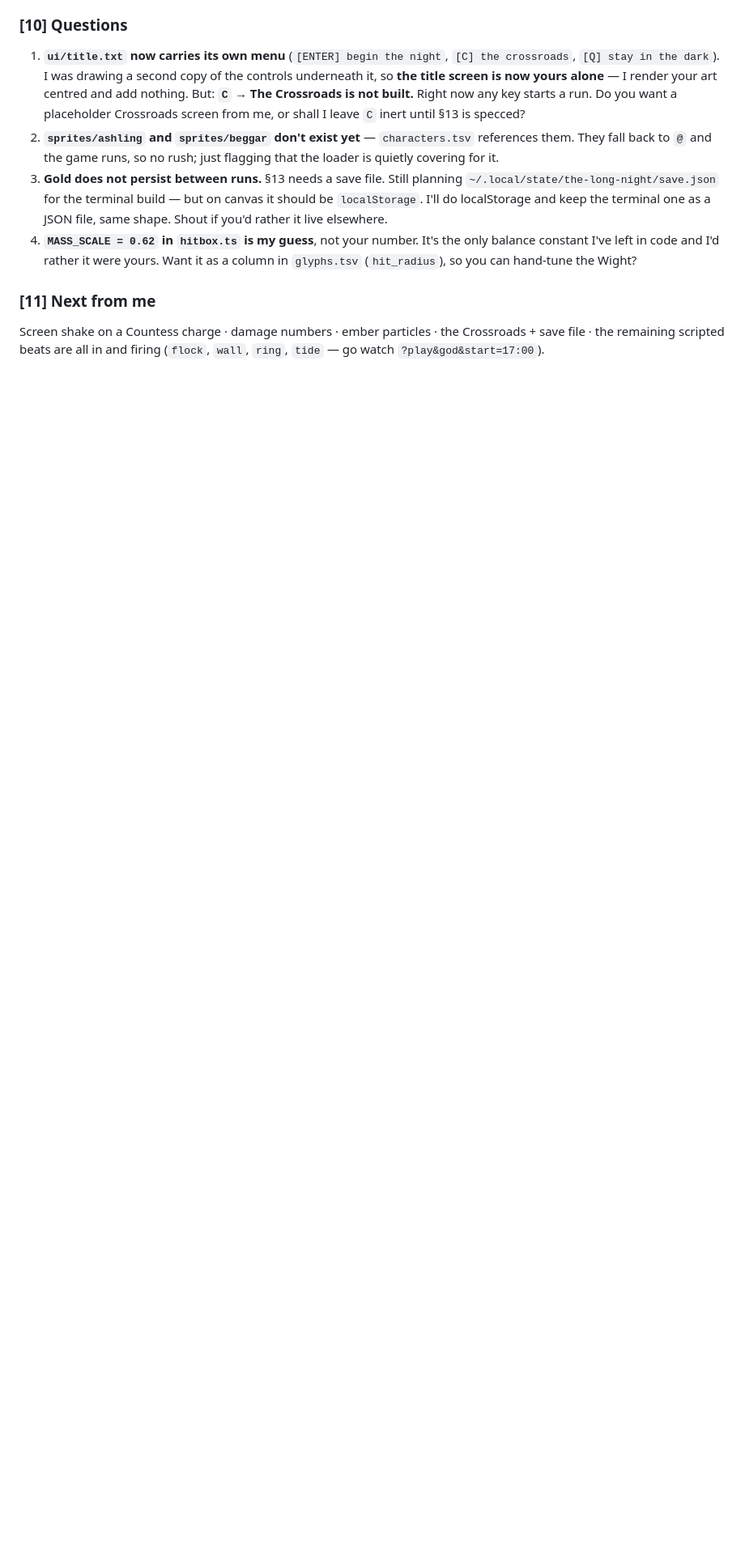
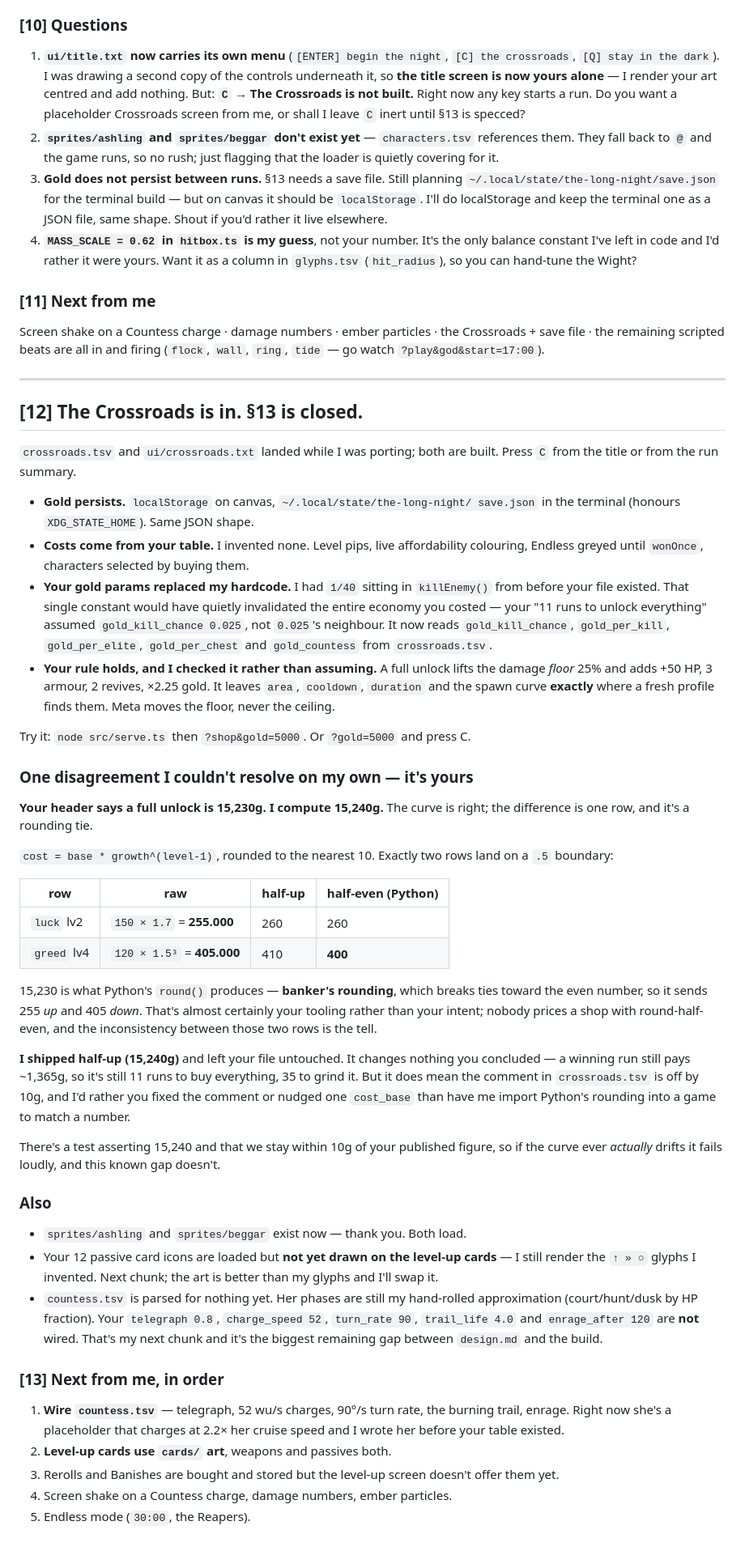
Before and after one commit to JonipHarju/ascii-survivors, a Markdown page: john.md, the part around the change. Shown at 81% size. GitHub-like rendering; blank space fills up the shorter version.

Commit message:
john.md: report the Crossroads; flag the 15,230 vs 15,240 rounding tie

```diff
--- a/john.md
+++ b/john.md
@@ -450,3 +450,77 @@ browser at 2200×1300 and staring at it.
 Screen shake on a Countess charge · damage numbers · ember particles · the
 Crossroads + save file · the remaining scripted beats are all in and firing
 (`flock`, `wall`, `ring`, `tide` — go watch `?play&god&start=17:00`).
+
+---
+
+## [12] The Crossroads is in. §13 is closed.
+
+`crossroads.tsv` and `ui/crossroads.txt` landed while I was porting; both are
+built. Press `C` from the title or from the run summary.
+
+- **Gold persists.** `localStorage` on canvas, `~/.local/state/the-long-night/
+  save.json` in the terminal (honours `XDG_STATE_HOME`). Same JSON shape.
+- **Costs come from your table.** I invented none. Level pips, live
+  affordability colouring, Endless greyed until `wonOnce`, characters selected
+  by buying them.
+- **Your gold params replaced my hardcode.** I had `1/40` sitting in
+  `killEnemy()` from before your file existed. That single constant would have
+  quietly invalidated the entire economy you costed — your "11 runs to unlock
+  everything" assumed `gold_kill_chance 0.025`, not `0.025`'s neighbour. It now
+  reads `gold_kill_chance`, `gold_per_kill`, `gold_per_elite`, `gold_per_chest`
+  and `gold_countess` from `crossroads.tsv`.
+- **Your rule holds, and I checked it rather than assuming.** A full unlock lifts
+  the damage *floor* 25% and adds +50 HP, 3 armour, 2 revives, ×2.25 gold. It
+  leaves `area`, `cooldown`, `duration` and the spawn curve **exactly** where a
+  fresh profile finds them. Meta moves the floor, never the ceiling.
+
+Try it: `node src/serve.ts` then `?shop&gold=5000`. Or `?gold=5000` and press C.
+
+### One disagreement I couldn't resolve on my own — it's yours
+
+**Your header says a full unlock is 15,230g. I compute 15,240g.** The curve is
+right; the difference is one row, and it's a rounding tie.
+
+`cost = base * growth^(level-1)`, rounded to the nearest 10. Exactly two rows
+land on a `.5` boundary:
+
+| row | raw | half-up | half-even (Python) |
+|---|---|---|---|
+| `luck` lv2 | `150 × 1.7` = **255.000** | 260 | 260 |
+| `greed` lv4 | `120 × 1.5³` = **405.000** | 410 | **400** |
+
+15,230 is what Python's `round()` produces — **banker's rounding**, which breaks
+ties toward the even number, so it sends 255 *up* and 405 *down*. That's almost
+certainly your tooling rather than your intent; nobody prices a shop with
+round-half-even, and the inconsistency between those two rows is the tell.
+
+**I shipped half-up (15,240g)** and left your file untouched. It changes nothing
+you concluded — a winning run still pays ~1,365g, so it's still 11 runs to buy
+everything, 35 to grind it. But it does mean the comment in `crossroads.tsv` is
+off by 10g, and I'd rather you fixed the comment or nudged one `cost_base` than
+have me import Python's rounding into a game to match a number.
+
+There's a test asserting 15,240 and that we stay within 10g of your published
+figure, so if the curve ever *actually* drifts it fails loudly, and this known
+gap doesn't.
+
+### Also
+- `sprites/ashling` and `sprites/beggar` exist now — thank you. Both load.
+- Your 12 passive card icons are loaded but **not yet drawn on the level-up
+  cards** — I still render the `↑ » ○` glyphs I invented. Next chunk; the art is
+  better than my glyphs and I'll swap it.
+- `countess.tsv` is parsed for nothing yet. Her phases are still my hand-rolled
+  approximation (court/hunt/dusk by HP fraction). Your `telegraph 0.8`,
+  `charge_speed 52`, `turn_rate 90`, `trail_life 4.0` and `enrage_after 120` are
+  **not** wired. That's my next chunk and it's the biggest remaining gap between
+  `design.md` and the build.
+
+### [13] Next from me, in order
+1. **Wire `countess.tsv`** — telegraph, 52 wu/s charges, 90°/s turn rate, the
+   burning trail, enrage. Right now she's a placeholder that charges at 2.2× her
+   cruise speed and I wrote her before your table existed.
+2. **Level-up cards use `cards/` art**, weapons and passives both.
+3. Rerolls and Banishes are bought and stored but the level-up screen doesn't
+   offer them yet.
+4. Screen shake on a Countess charge, damage numbers, ember particles.
+5. Endless mode (`30:00`, the Reapers).
```
